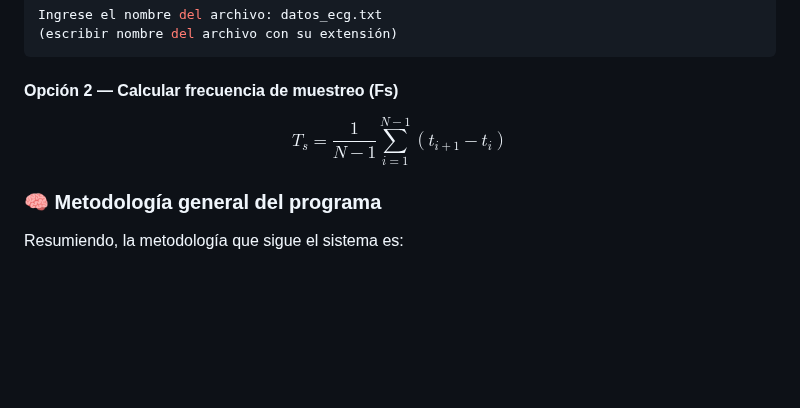
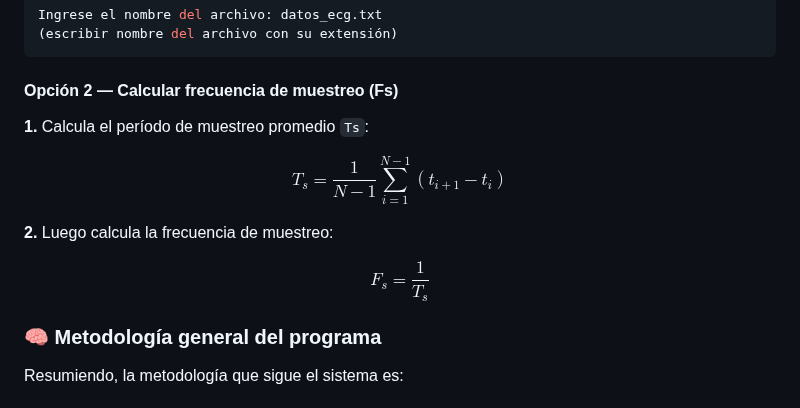
Before and after one commit to lbpwick/Entregas-Programacion-Avanzada-Unal-2025, a Markdown page: Taller 03/README.md, the part around the change. GitHub-like rendering; blank space fills up the shorter version.

```diff
--- a/Taller 03/README.md
+++ b/Taller 03/README.md
@@ -354,6 +354,8 @@ Ingrese el nombre del archivo: datos_ecg.txt
 
 #### Opción 2 — Calcular frecuencia de muestreo (Fs)
 
+**1.** Calcula el período de muestreo promedio `Ts`:
+
 <p align="center">
 
 $$
@@ -361,6 +363,17 @@ T_s = \frac{1}{N - 1} \sum_{i=1}^{N-1} (t_{i+1} - t_i)
 $$
 
 </p>
+
+**2.** Luego calcula la frecuencia de muestreo:
+
+<p align="center">
+
+$$
+F_s = \frac{1}{T_s}
+$$
+
+</p>
+
 
 ### 🧠 Metodología general del programa
 
```
